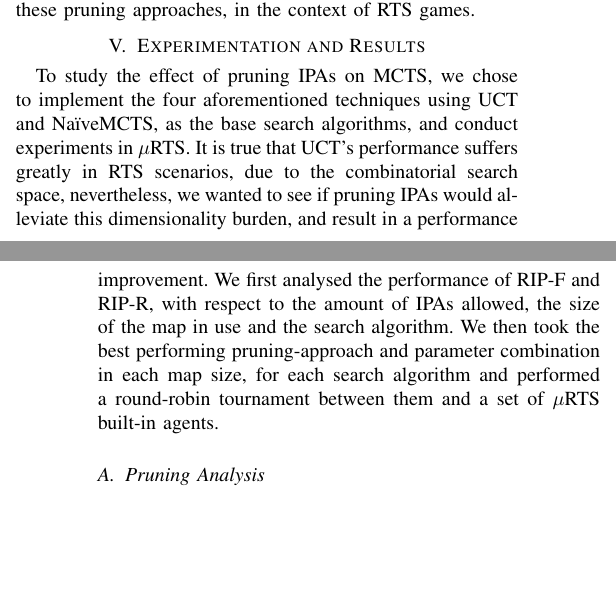
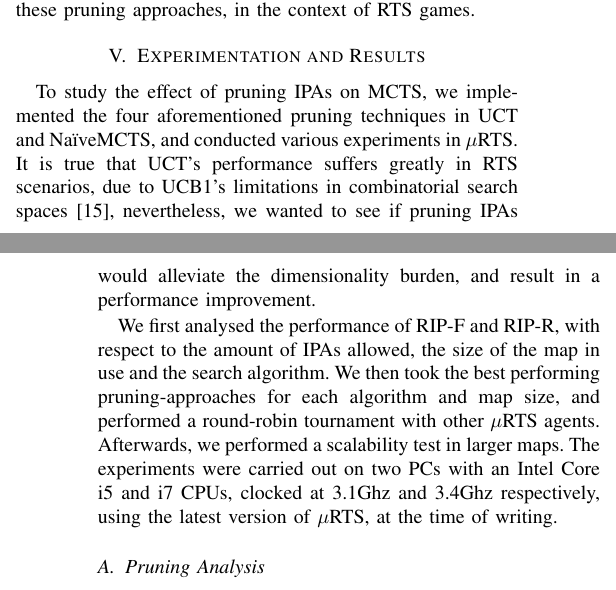
Before and after one commit to Acemad/CoG-20-Paper, a LaTeX paper (cog-paper.tex): two parts of the columns of pages 4 and 5 of 6, joined at a grey line, cut so that both start at the same text, the shorter picture padded with empty space. Compiled offline with pdfLaTeX; a missing font is replaced by an installed copy or a similar font; a LaTeX package or settings file that is missing is left out.

Commit message:
Change PT plots, and expand 'Experiments and Results'

```diff
--- a/cog-paper.tex
+++ b/cog-paper.tex
@@ -199,13 +197,24 @@ These pruning approaches can be easily implemented and adapted to any search alg
 	\caption{UCT-RIP-F performance against UCT}
-	\label{PT}
+	\label{PruningAnalysis}
 \end{center}
 \end{figure*}
 
-To study the effect of pruning IPAs on MCTS, we chose to implement the four aforementioned techniques using UCT and NaïveMCTS, as the base search algorithms, and conduct experiments in \mRTS{}. It is true that UCT's performance suffers greatly in RTS scenarios, due to the combinatorial search space, nevertheless, we wanted to see if pruning IPAs would alleviate this dimensionality burden, and result in a performance improvement. We first analysed the performance of RIP-F and RIP-R, with respect to the amount of IPAs allowed, the size of the map in use and the search algorithm. We then took the best performing pruning-approach and parameter combination in each map size, for each search algorithm and performed a round-robin tournament between them and a set of \mRTS{} built-in agents.
+%\begin{figure*}[!h]
+%\begin{center}
+%	\includegraphics[width=1\textwidth]{figs/WLR.pdf}
+%	\caption{Win / Loss / Draw Ratios}
+%	\label{WLR}
+%\end{center}
+%\end{figure*}
+
+To study the effect of pruning IPAs on MCTS, we implemented the four aforementioned pruning techniques in UCT and NaïveMCTS, and conducted various experiments in \mRTS{}. It is true that UCT's performance suffers greatly in RTS scenarios, due to UCB1's limitations in combinatorial search spaces \cite{ontanon_combinatorial_2013}, nevertheless, we wanted to see if pruning IPAs would alleviate the dimensionality burden, and result in a performance improvement.
+
+We first analysed the performance of RIP-F and RIP-R, with respect to the amount of IPAs allowed, the size of the map in use and the search algorithm. We then took the best performing pruning-approaches for each algorithm and map size, and performed a round-robin tournament with other \mRTS{} agents. Afterwards, we performed a scalability test in larger maps. The experiments were carried out on two PCs with an Intel Core i5 and i7 CPUs, clocked at 3.1Ghz and 3.4Ghz respectively, using the latest version of \mRTS{}, at the time of writing.
 
 \subsection{Pruning Analysis}
 
-% WIP
+
+
 
 
 
```
Also changed, not shown: figs/PT-h.pdf (added), cog-paper.tex (4 more changed lines).
